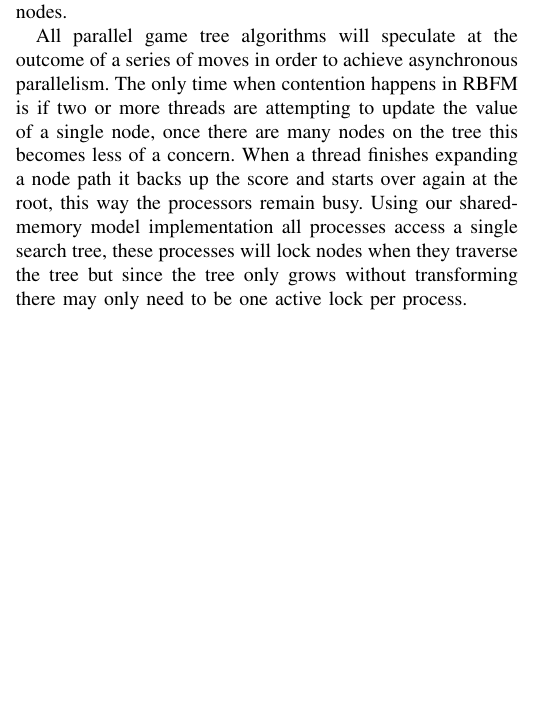
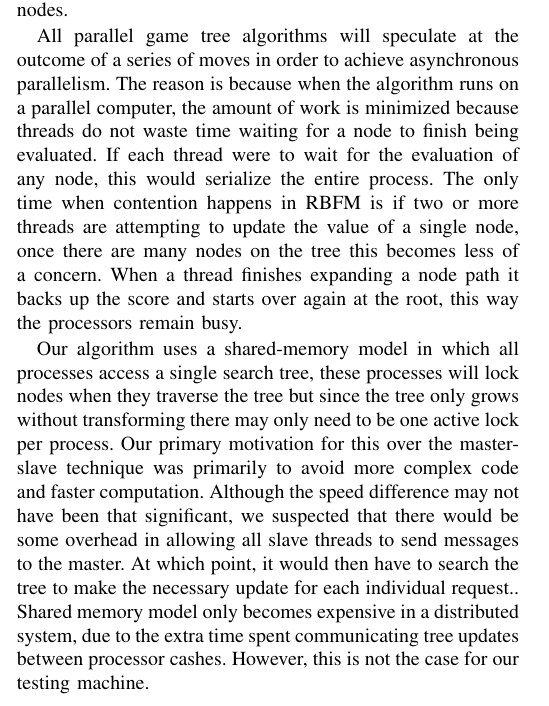
Before and after one commit to joster-dev/COP4520-Final-Project, a LaTeX paper (paper/Go_Game_Tree.tex): part of one column of page 2 of 3, cut so that both start at the same text, the shorter picture padded with empty space. Compiled offline with pdfLaTeX.

Commit message:
Paper changes

```diff
--- a/paper/Go_Game_Tree.tex
+++ b/paper/Go_Game_Tree.tex
@@ -42,7 +42,8 @@ Since we are well aware of the computational difficulty inherent in games where
 
 \subsection{RBFM}
 Our implementation of a parallel minimax tree search comes in the form of a Randomized Best-First Minimax Search (RBFM). Shoham and Toledo introduce this efficient selective search algorithm which attempts to focus on relevant nodes. RBFM associates a minimax value and a probability distribution to each node, when the algorithm expands a leaf node in the tree it updates the relative parent nodes minimax value. Each leaf is chosen based on a random walk from the root of the tree, given more precedence to those nodes with a higher probability distribution. The random nature of this algorithm creates parallelism since we can assign a different random walk to each processor. A regular best-first search would only expand a leaf node if it had the highest current heuristic, this introduces a problem as the initial best move does not always lead to a favourable outcome for the entire game. RBFM fixes this problem by expanding all children with some probability down to a specified depth.  This method of expanding nodes seems to fit the randomization that is preferable in Go as well as outperforming the alpha-beta method of selecting leaf nodes.\par
-All parallel game tree algorithms will speculate at the outcome of a series of moves in order to achieve asynchronous parallelism. The only time when contention happens in RBFM is if two or more threads are attempting to update the value of a single node, once there are many nodes on the tree this becomes less of a concern. When a thread finishes expanding a node path it backs up the score and starts over again at the root, this way the processors remain busy. Using our shared-memory model implementation all processes access a single search tree, these processes will lock nodes when they traverse the tree but since the tree only grows without transforming there may only need to be one active lock per process.\par
+All parallel game tree algorithms will speculate at the outcome of a series of moves in order to achieve asynchronous parallelism. The reason is because when the algorithm runs on a parallel computer, the amount of work is minimized because threads do not waste time waiting for a node to finish being evaluated. If each thread were to wait for the evaluation of any node, this would serialize the entire process. The only time when contention happens in RBFM is if two or more threads are attempting to update the value of a single node, once there are many nodes on the tree this becomes less of a concern. When a thread finishes expanding a node path it backs up the score and starts over again at the root, this way the processors remain busy.\par
+Our algorithm uses a shared-memory model in which all processes access a single search tree, these processes will lock nodes when they traverse the tree but since the tree only grows without transforming there may only need to be one active lock per process. Our primary motivation for this over the master-slave technique was primarily to avoid more complex code and faster computation. Although the speed difference may not have been that significant, we suspected that there would be some overhead in allowing all slave threads to send messages to the master. At which point, it would then have to search the tree to make the necessary update for each individual request.. Shared memory model only becomes expensive in a distributed system, due to the extra time spent communicating tree updates between processor cashes. However, this is not the case for our testing machine.\par
 Our approach iteratively expands a leaf node based upon a probability distribution and propagates the score up to the top of the tree. There will be some cases where expanding a node and updating its minimax score cannot change the decision at the root, in this case RBFM avoids expanding these nodes. One thread of execution will always be exploring the moves that spawn from the best play but others will continue to search for moves in leaf nodes with less desirable initial results, in this way we are not guaranteed that our algorithm will always choose the greedy move.
 
 \subsection{Monte-Carlo}
```
